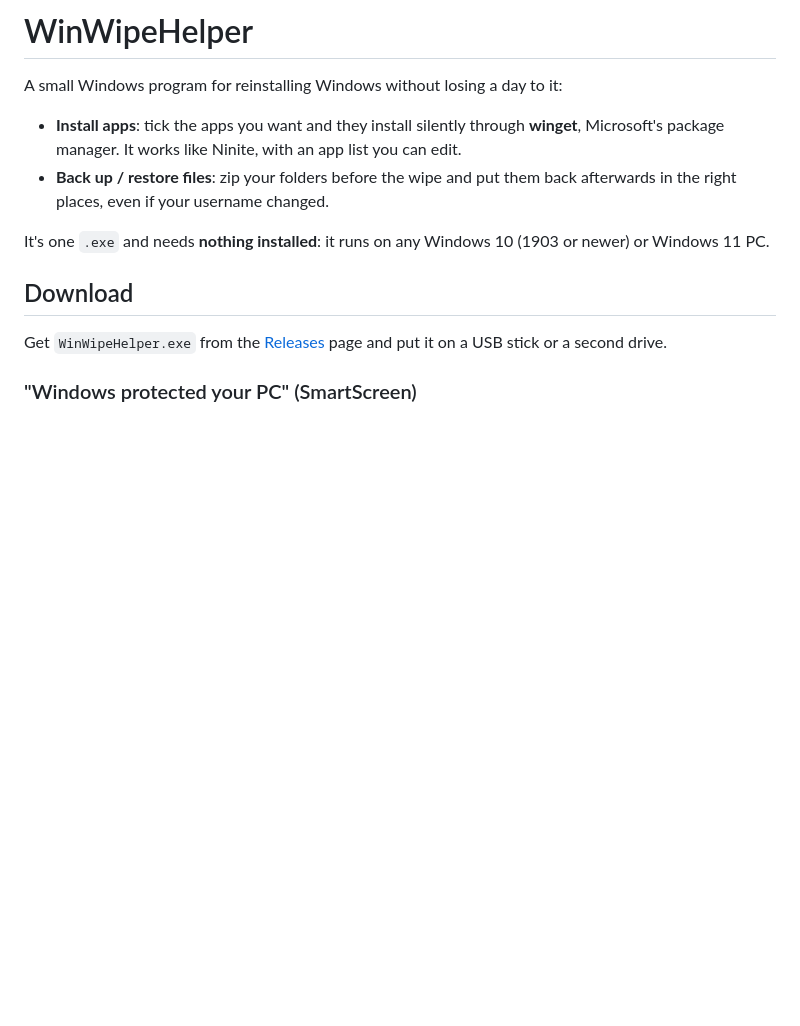
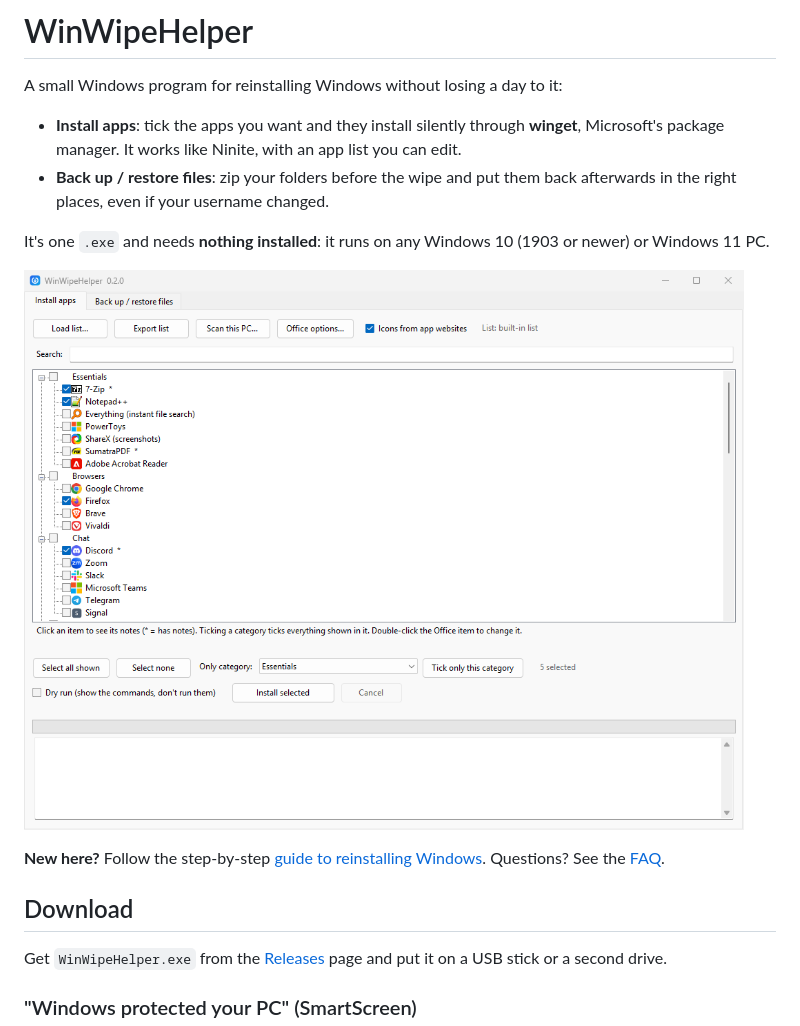
Before and after one commit to austinulmer/winwipehelper, a Markdown page: README.md, the part around one of its changes. GitHub-like rendering; pictures changed too: docs/images/install.png (added); blank space fills up the shorter version.

Commit message:
Add screenshots, a step-by-step guide and an FAQ
Co-Authored-By: Claude Opus 5.5 <noreply@anthropic.com>

```diff
--- a/README.md
+++ b/README.md
@@ -6,6 +6,10 @@ A small Windows program for reinstalling Windows without losing a day to it:
 - **Back up / restore files**: zip your folders before the wipe and put them back afterwards in the right places, even if your username changed.
 
 It's one `.exe` and needs **nothing installed**: it runs on any Windows 10 (1903 or newer) or Windows 11 PC.
+
+![Install apps: tick what you want, and it installs silently](docs/images/install.png)
+
+**New here?** Follow the step-by-step [guide to reinstalling Windows](docs/GUIDE.md). Questions? See the [FAQ](docs/FAQ.md).
 
 ## Download
 
```
Also changed, not shown: other parts of README.md (+2 -0 lines), docs/FAQ.md (added, +135 -0 lines), docs/GUIDE.md (added, +116 -0 lines), docs/images/backup.png (added), docs/images/dry-run.png (added), docs/images/office.png (added).
